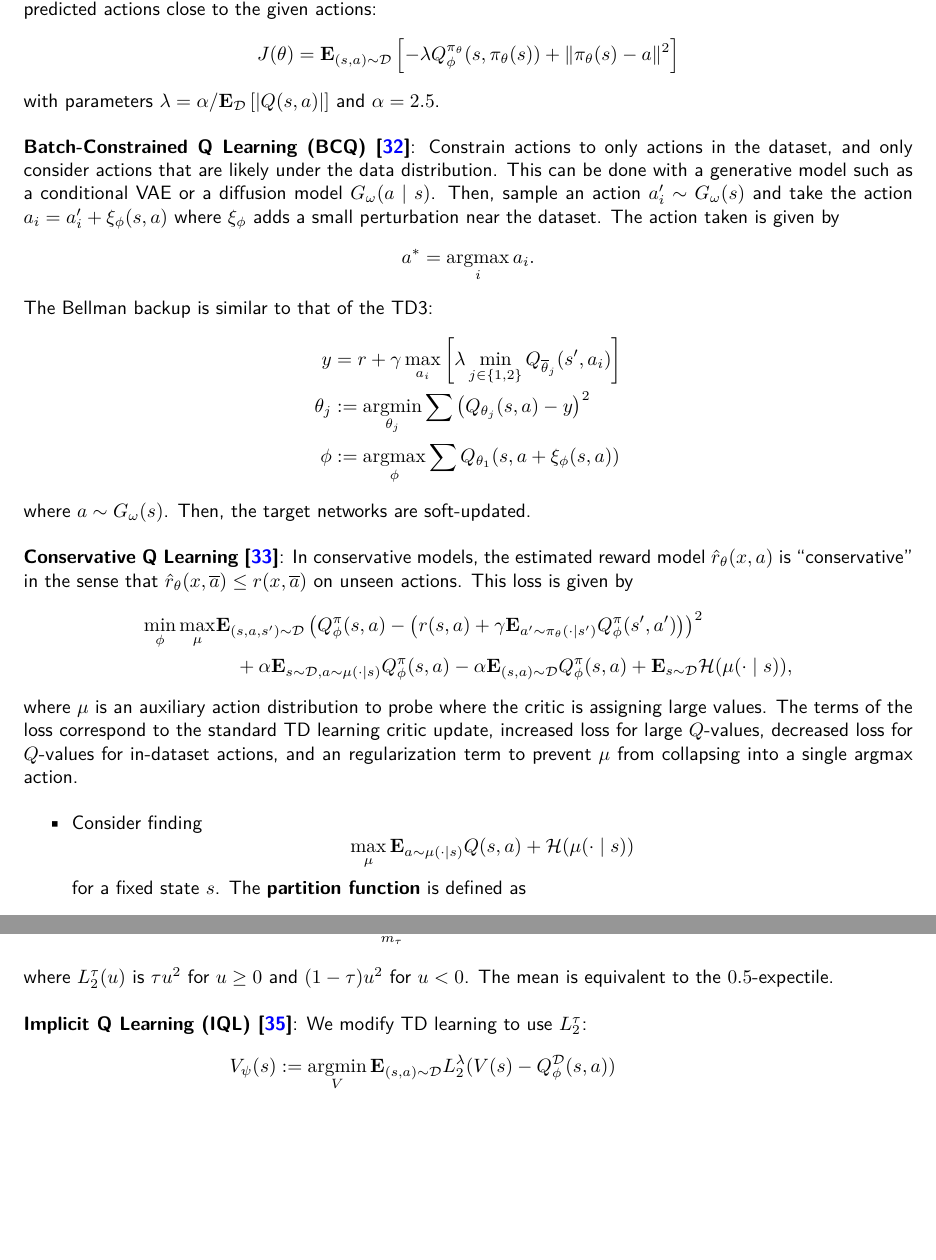
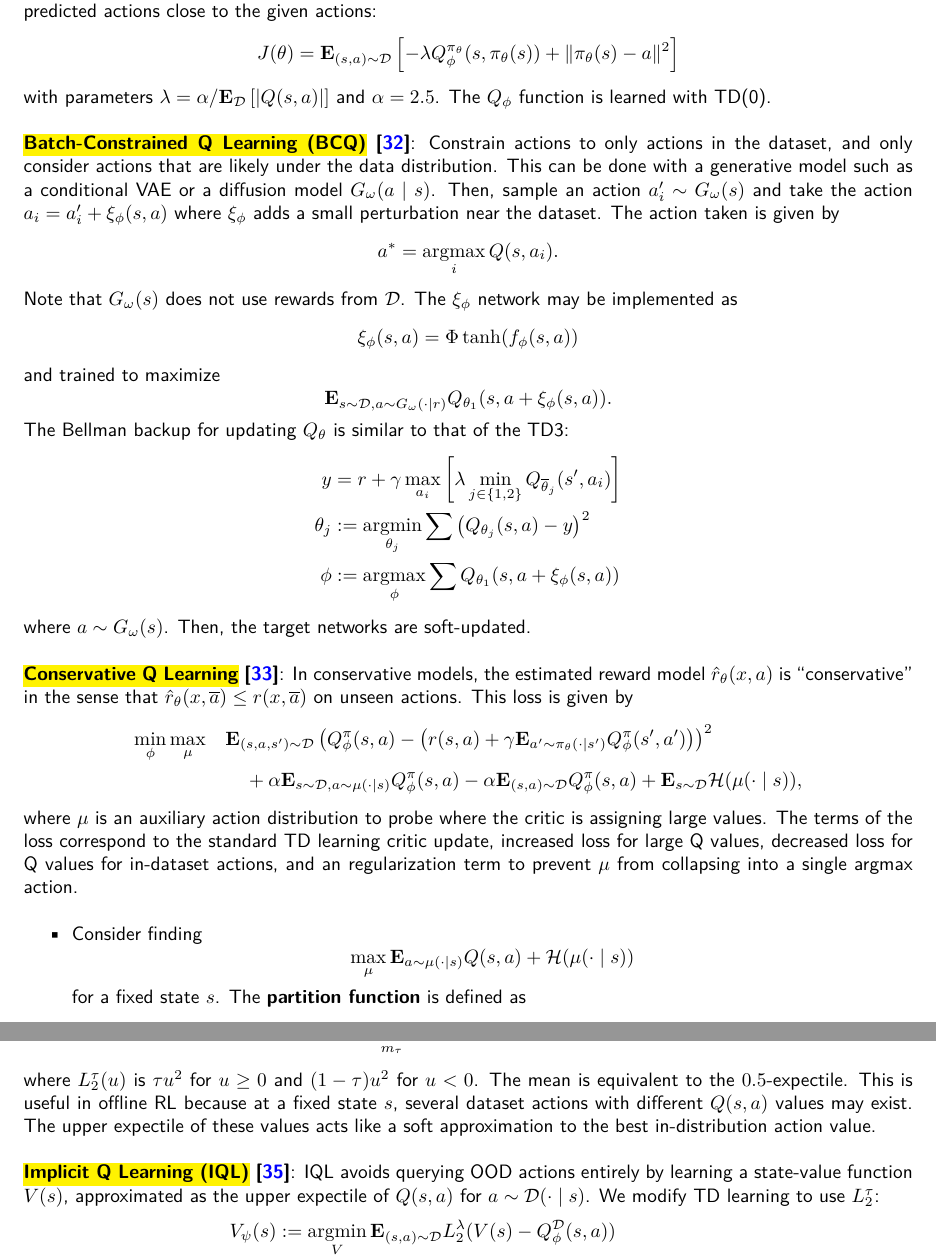
Before and after one commit to dmiao623/10-403_notes, a LaTeX document (main.tex): two parts of pages 32 and 34 of 50 before the commit and two parts of pages 32 and 34 of 51 after it, joined at a grey line, cut so that both start at the same text, the shorter picture padded with empty space. Compiled offline with pdfLaTeX.

Commit message:
Updated notes for offline RL

```diff
--- a/main.tex
+++ b/main.tex
@@ -1350,13 +1350,21 @@
   \BE{
     J(\theta)=\Ep{(s,a)\sim\calD}{-\lambda Q_\phi^{\pi_\theta}(s,\pi_\theta(s))+\bnm{\pi_\theta(s)-a}^2}
   }
-  with parameters $\lambda=\alpha/\Ep{\calD}{\bab{Q(s,a)}}$ and $\alpha=2.5$.
-
-  \textbf{Batch-Constrained Q Learning (BCQ) \cite{fujimoto2019off}}: Constrain actions to only actions in the dataset, and only consider actions that are likely under the data distribution. This can be done with a generative model such as a conditional VAE or a diffusion model $G_\omega(a\mid s)$. Then, sample an action $a_i'\sim G_\omega(s)$ and take the action $a_i=a_i'+\xi_\phi(s,a)$ where $\xi_\phi$ adds a small perturbation near the dataset. The action taken is given by
-  \BE{
-    a^*=\argmax_i a_i.
-  }
-  The Bellman backup is similar to that of the TD3:
+  with parameters $\lambda=\alpha/\Ep{\calD}{\bab{Q(s,a)}}$ and $\alpha=2.5$. The $Q_\phi$ function is learned with TD(0).
+
+  \textbf{\hl{Batch-Constrained Q Learning (BCQ)} \cite{fujimoto2019off}}: Constrain actions to only actions in the dataset, and only consider actions that are likely under the data distribution. This can be done with a generative model such as a conditional VAE or a diffusion model $G_\omega(a\mid s)$. Then, sample an action $a_i'\sim G_\omega(s)$ and take the action $a_i=a_i'+\xi_\phi(s,a)$ where $\xi_\phi$ adds a small perturbation near the dataset. The action taken is given by
+  \BE{
+    a^*=\argmax_i Q(s,a_i).
+  }
+  Note that $G_\omega(s)$ does not use rewards from $\calD$. The $\xi_\phi$ network may be implemented as
+  \BE{
+    \xi_\phi(s,a)=\Phi \tanh(f_\phi(s,a))
+  }
+  and trained to maximize
+  \BE{
+    \Eb_{s\sim \calD,a\sim G_\omega(\cdot\mid r)} Q_{\theta_1}(s,a+\xi_\phi(s,a)).
+  }
+  The Bellman backup for updating $Q_\theta$ is similar to that of the TD3:
   \BA{
     y&=r+\gamma\max_{a_i}\bbb{\lambda \min_{j\in\bbr{1,2}} Q_{\overline{\theta}_j}(s', a_i)} \\
     \theta_j&:=\argmin_{\theta_j} \sum\bpa{Q_{\theta_j}(s,a)-y}^2 \\
@@ -1364,13 +1372,12 @@
   }
   where $a\sim G_\omega(s)$. Then, the target networks are soft-updated.
 
-  \textbf{Conservative Q Learning \cite{kumar2020conservative}}: In conservative models, the estimated reward model $\hat{r}_\theta(x,a)$ is ``conservative'' in the sense that $\hat{r}_\theta(x,\overline{a})\leq r(x,\overline{a})$ on unseen actions. This loss is given by
-  \BA{
-    \min_\phi \max_\mu &\Eb_{(s,a,s')\sim\calD}\bpa{Q_\phi^\pi(s,a)-\bpa{r(s,a)+\gamma\Eb_{a'\sim\pi_\theta(\cdot\mid s')} Q_\phi^\pi(s',a')}}^2\\
+  \textbf{\hl{Conservative Q Learning} \cite{kumar2020conservative}}: In conservative models, the estimated reward model $\hat{r}_\theta(x,a)$ is ``conservative'' in the sense that $\hat{r}_\theta(x,\overline{a})\leq r(x,\overline{a})$ on unseen actions. This loss is given by
+  \BA{
+    \min_\phi \max_\mu\quad &\Eb_{(s,a,s')\sim\calD}\bpa{Q_\phi^\pi(s,a)-\bpa{r(s,a)+\gamma\Eb_{a'\sim\pi_\theta(\cdot\mid s')} Q_\phi^\pi(s',a')}}^2\\
                        &\quad +\alpha \Eb_{s\sim\calD,a\sim\mu(\cdot\mid s)} Q_\phi^\pi(s,a)-\alpha\Eb_{(s,a)\sim\calD} Q_\phi^\pi(s,a)+\Eb_{s\sim\calD}\calH(\mu(\cdot\mid s)),
   }
-  where $\mu$ is an auxiliary action distribution to probe where the critic is assigning large values. The terms of the loss correspond to the standard TD learning critic update, increased loss for large $Q$-values, decreased loss for $Q$-values for in-dataset actions, and an regularization term to prevent $\mu$ from collapsing into a single argmax action.
-
+  where $\mu$ is an auxiliary action distribution to probe where the critic is assigning large values. The terms of the loss correspond to the standard TD learning critic update, increased loss for large Q values, decreased loss for Q values for in-dataset actions, and an regularization term to prevent $\mu$ from collapsing into a single argmax action.
   \BI{
     \item
       Consider finding
@@ -1468,9 +1475,9 @@
   \BE{
     \argmin_{m_\tau} \Eb_{x\sim X} L_2^\tau(x-m_\tau)
   }
-  where $L_2^\tau(u)$ is $\tau u^2$ for $u\geq 0$ and $(1-\tau)u^2$ for $u<0$. The mean is equivalent to the $0.5$-expectile.
-
-  \textbf{Implicit Q Learning (IQL) \cite{kostrikov2021offline}}: We modify TD learning to use $L_2^\tau$:
+  where $L_2^\tau(u)$ is $\tau u^2$ for $u\geq 0$ and $(1-\tau)u^2$ for $u<0$. The mean is equivalent to the $0.5$-expectile. This is useful in offline RL because at a fixed state $s$, several dataset actions with different $Q(s,a)$ values may exist. The upper expectile of these values acts like a soft approximation to the best in-distribution action value.
+
+  \textbf{\hl{Implicit Q Learning (IQL)} \cite{kostrikov2021offline}}: IQL avoids querying OOD actions entirely by learning a state-value function $V(s)$, approximated as the upper expectile of $Q(s,a)$ for $a\sim\calD(\cdot\mid s)$. We modify TD learning to use $L_2^\tau$:
   \BA{
     V_\psi(s)&:=\argmin_{V} \Eb_{(s,a)\sim\calD} L_2^\lambda(V(s)-Q_\phi^\calD(s,a)) \\
     Q_\phi^\calD(s,a)&:=\argmin_Q \Eb_{(s,a,s')\sim\calD} \bpa{Q(s,a)-\bpa{r(s,a)+\gamma V_\psi(s')}}^2.
```
Also changed, not shown: main.pdf, main.tex (12 more changed lines).
